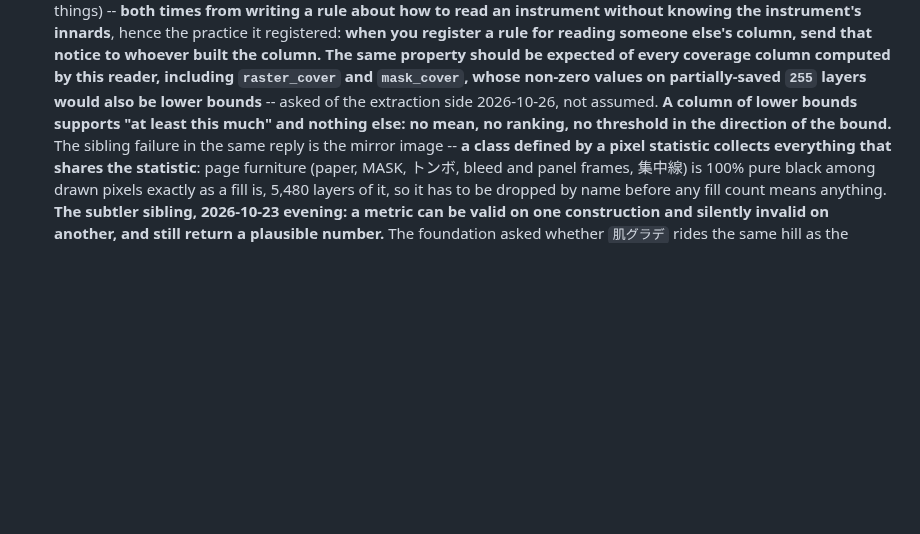
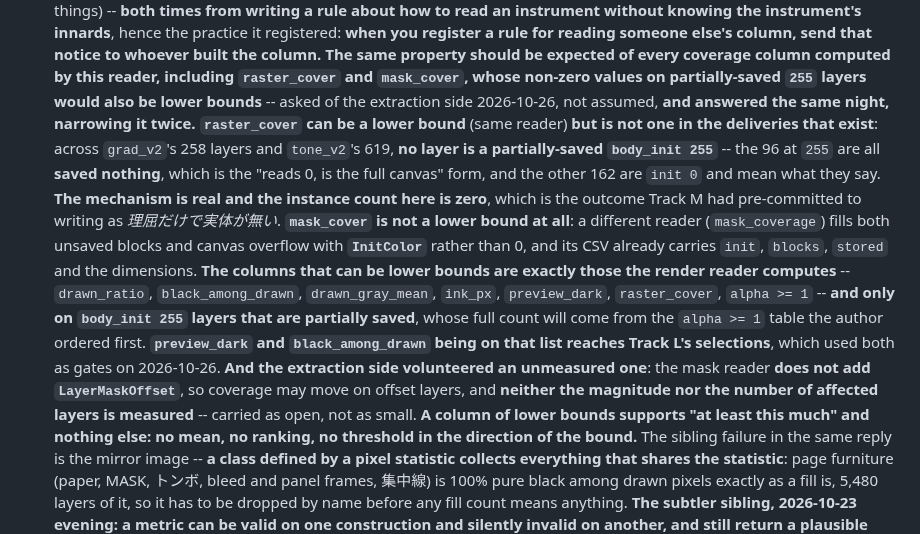
Before and after one commit to kuromook/gen_lineart, a Markdown page: doc/tool_traps.md, the part around the change. Drawn GitHub-style; blank space fills up the shorter version.

Commit message:
The mechanism is real and its instance count here is zero
The extraction side answered the lower-bound query the same night and narrowed it
twice. raster_cover can be a lower bound, sharing the render reader, but is not
one in the deliveries that exist: across grad_v2' 258 layers and tone_v2' 619,
no layer is a partially-saved body_init 255. The 96 at 255 saved nothing at all,
which is the "reads zero, is the full canvas" form already known, and the
remaining 162 are init 0 and mean what they say. So the mechanism is real and its
instance count here is zero -- the outcome Track M had pre-committed to writing as
mechanism without instances.

mask_cover is not a lower bound at all: a different reader fills both unsaved
blocks and canvas overflow with InitColor rather than 0, and its CSV already
carries init, blocks, stored and the dimensions. The delivery in flight is usable
as values.

The exposed set is exactly the render reader' columns -- drawn_ratio,
black_among_drawn, drawn_gray_mean, ink_px, preview_dark, raster_cover and the
alpha >= 1 column -- and only on body_init 255 layers that are partially saved,
whose full count will come from the alpha >= 1 table the author ordered first.
Two of those names reach Track L, which gated on preview_dark and
black_among_drawn today.

And the extraction side volunteered an open item nobody asked for: the mask
reader does not add LayerMaskOffset, so coverage may move on offset layers, and
neither the magnitude nor the number of affected layers is measured. Carried as
open rather than as small.

Co-Authored-By: Claude Opus 5 <noreply@anthropic.com>
Claude-Session: https://claude.ai/code/session_01WE5SCnyvenCHcvZswb5tUA

```diff
--- a/doc/tool_traps.md
+++ b/doc/tool_traps.md
@@ -963,7 +963,27 @@ that had no way to know, and several were hit twice. **Two are unfixed bugs**
   should be expected of every coverage column computed by this reader, including
   `raster_cover` and `mask_cover`, whose non-zero values on partially-saved
   `255` layers would also be lower bounds** -- asked of the extraction side
-  2026-10-26, not assumed. **A column of lower bounds supports "at least this
+  2026-10-26, not assumed, **and answered the same night, narrowing it twice.**
+  **`raster_cover` can be a lower bound** (same reader) **but is not one in the
+  deliveries that exist**: across `grad_v2`'s 258 layers and `tone_v2`'s 619,
+  **no layer is a partially-saved `body_init 255`** -- the 96 at `255` are all
+  **saved nothing**, which is the "reads 0, is the full canvas" form, and the
+  other 162 are `init 0` and mean what they say. **The mechanism is real and the
+  instance count here is zero**, which is the outcome Track M had pre-committed
+  to writing as *理屈だけで実体が無い*. **`mask_cover` is not a lower bound at
+  all**: a different reader (`mask_coverage`) fills both unsaved blocks and
+  canvas overflow with **`InitColor`** rather than 0, and its CSV already carries
+  `init`, `blocks`, `stored` and the dimensions. **The columns that can be lower
+  bounds are exactly those the render reader computes** -- `drawn_ratio`,
+  `black_among_drawn`, `drawn_gray_mean`, `ink_px`, `preview_dark`,
+  `raster_cover`, `alpha >= 1` -- **and only on `body_init 255` layers that are
+  partially saved**, whose full count will come from the `alpha >= 1` table the
+  author ordered first. **`preview_dark` and `black_among_drawn` being on that
+  list reaches Track L's selections**, which used both as gates on 2026-10-26.
+  **And the extraction side volunteered an unmeasured one**: the mask reader
+  **does not add `LayerMaskOffset`**, so coverage may move on offset layers, and
+  **neither the magnitude nor the number of affected layers is measured** --
+  carried as open, not as small. **A column of lower bounds supports "at least this
   much" and nothing else: no mean, no ranking, no threshold in the direction of
   the bound.** The
   sibling failure in the same reply is the mirror image -- **a class defined by a
```
